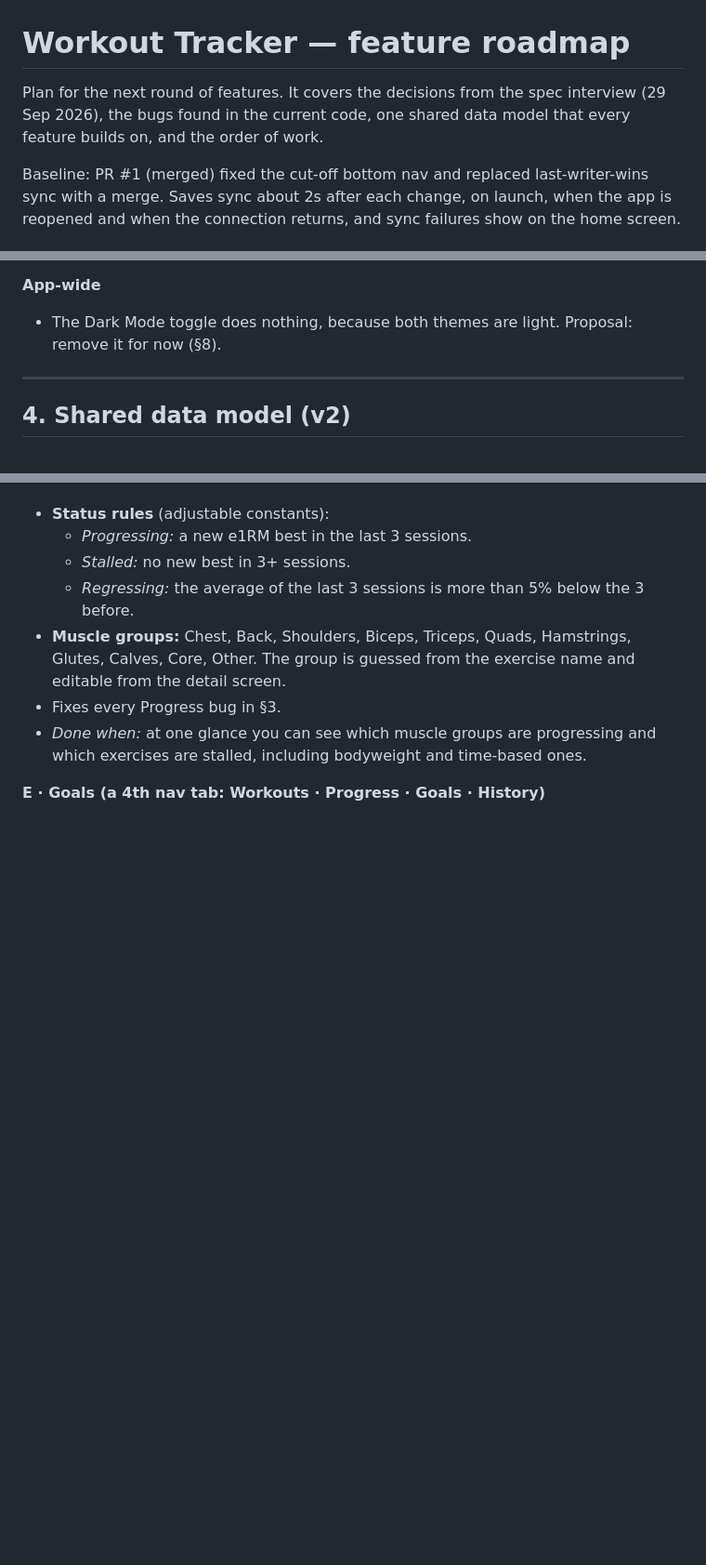
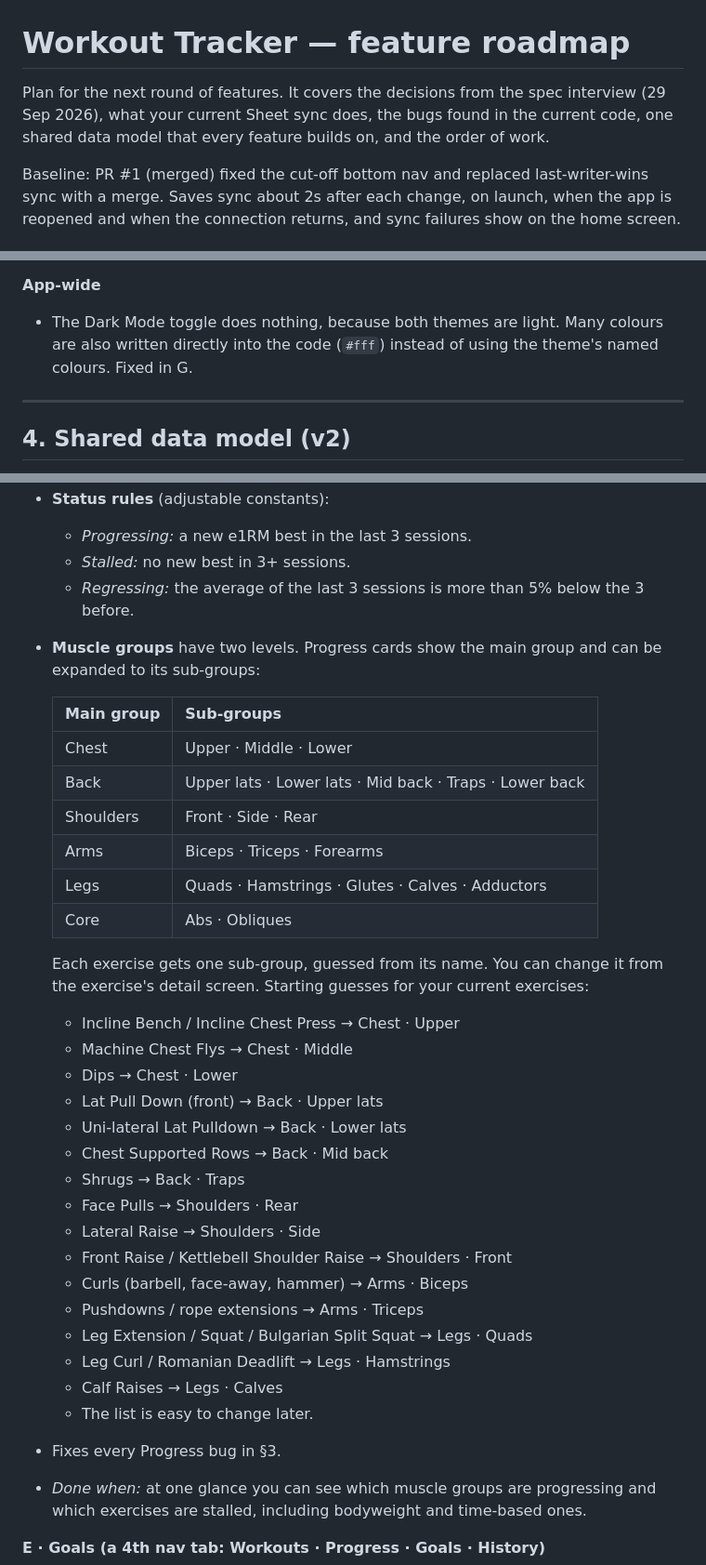
Before and after one commit to yoavc1/workout-tracker-app, a Markdown page: docs/ROADMAP.md, 3 parts joined by grey strips. Shown at 93% size. Rendered like a GitHub page; blank space fills up the shorter version.

```diff
--- a/docs/ROADMAP.md
+++ b/docs/ROADMAP.md
@@ -1,6 +1,6 @@
 # Workout Tracker — feature roadmap
 
-Plan for the next round of features. It covers the decisions from the spec interview (29 Sep 2026), the bugs found in the current code, one shared data model that every feature builds on, and the order of work.
+Plan for the next round of features. It covers the decisions from the spec interview (29 Sep 2026), what your current Sheet sync does, the bugs found in the current code, one shared data model that every feature builds on, and the order of work.
 
 Baseline: PR #1 (merged) fixed the cut-off bottom nav and replaced last-writer-wins sync with a merge. Saves sync about 2s after each change, on launch, when the app is reopened and when the connection returns, and sync failures show on the home screen.
 
@@ -59,7 +68,7 @@ Baseline: PR #1 (merged) fixed the cut-off bottom nav and replaced last-writer-w
 - Renaming an exercise edits only the saved workout, so its history stays under the old name and its progress chart splits in two.
 
 **App-wide**
-- The Dark Mode toggle does nothing, because both themes are light. Proposal: remove it for now (§8).
+- The Dark Mode toggle does nothing, because both themes are light. Many colours are also written directly into the code (`#fff`) instead of using the theme's named colours. Fixed in G.
 
 ---
 
@@ -165,7 +181,34 @@ Every feature reads and writes through this model, so it is built first (step 0b
   - *Progressing:* a new e1RM best in the last 3 sessions.
   - *Stalled:* no new best in 3+ sessions.
   - *Regressing:* the average of the last 3 sessions is more than 5% below the 3 before.
-- **Muscle groups:** Chest, Back, Shoulders, Biceps, Triceps, Quads, Hamstrings, Glutes, Calves, Core, Other. The group is guessed from the exercise name and editable from the detail screen.
+- **Muscle groups** have two levels. Progress cards show the main group and can be expanded to its sub-groups:
+
+  | Main group | Sub-groups |
+  |---|---|
+  | Chest | Upper · Middle · Lower |
+  | Back | Upper lats · Lower lats · Mid back · Traps · Lower back |
+  | Shoulders | Front · Side · Rear |
+  | Arms | Biceps · Triceps · Forearms |
+  | Legs | Quads · Hamstrings · Glutes · Calves · Adductors |
+  | Core | Abs · Obliques |
+
+  Each exercise gets one sub-group, guessed from its name. You can change it from the exercise's detail screen. Starting guesses for your current exercises:
+  - Incline Bench / Incline Chest Press → Chest · Upper
+  - Machine Chest Flys → Chest · Middle
+  - Dips → Chest · Lower
+  - Lat Pull Down (front) → Back · Upper lats
+  - Uni-lateral Lat Pulldown → Back · Lower lats
+  - Chest Supported Rows → Back · Mid back
+  - Shrugs → Back · Traps
+  - Face Pulls → Shoulders · Rear
+  - Lateral Raise → Shoulders · Side
+  - Front Raise / Kettlebell Shoulder Raise → Shoulders · Front
+  - Curls (barbell, face-away, hammer) → Arms · Biceps
+  - Pushdowns / rope extensions → Arms · Triceps
+  - Leg Extension / Squat / Bulgarian Split Squat → Legs · Quads
+  - Leg Curl / Romanian Deadlift → Legs · Hamstrings
+  - Calf Raises → Legs · Calves
+  - The list is easy to change later.
 - Fixes every Progress bug in §3.
 - *Done when:* at one glance you can see which muscle groups are progressing and which exercises are stalled, including bodyweight and time-based ones.
 
```
Also changed, not shown: other parts of docs/ROADMAP.md (+48 -23 lines).
